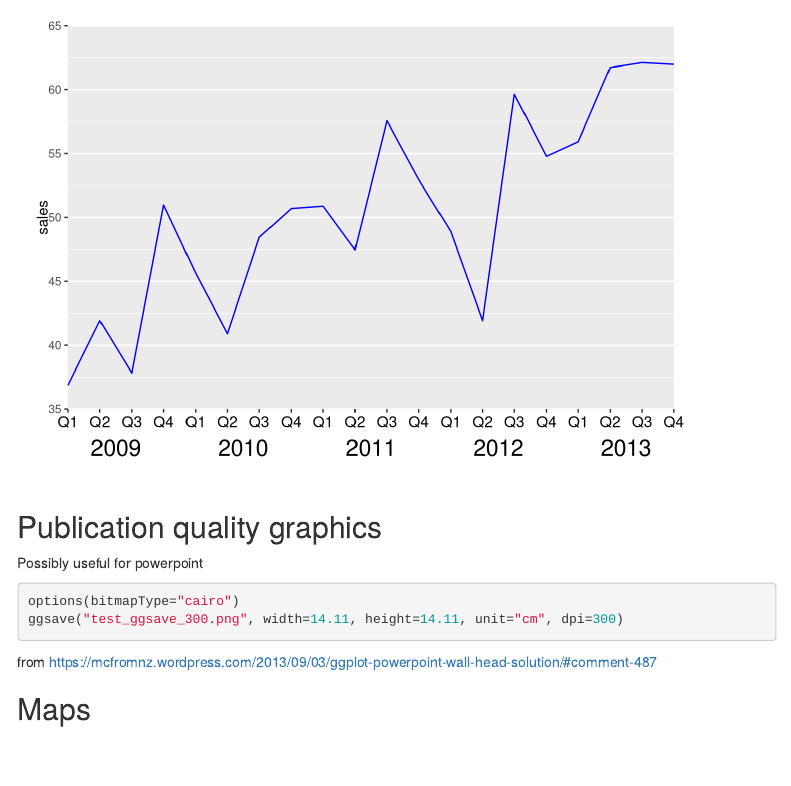
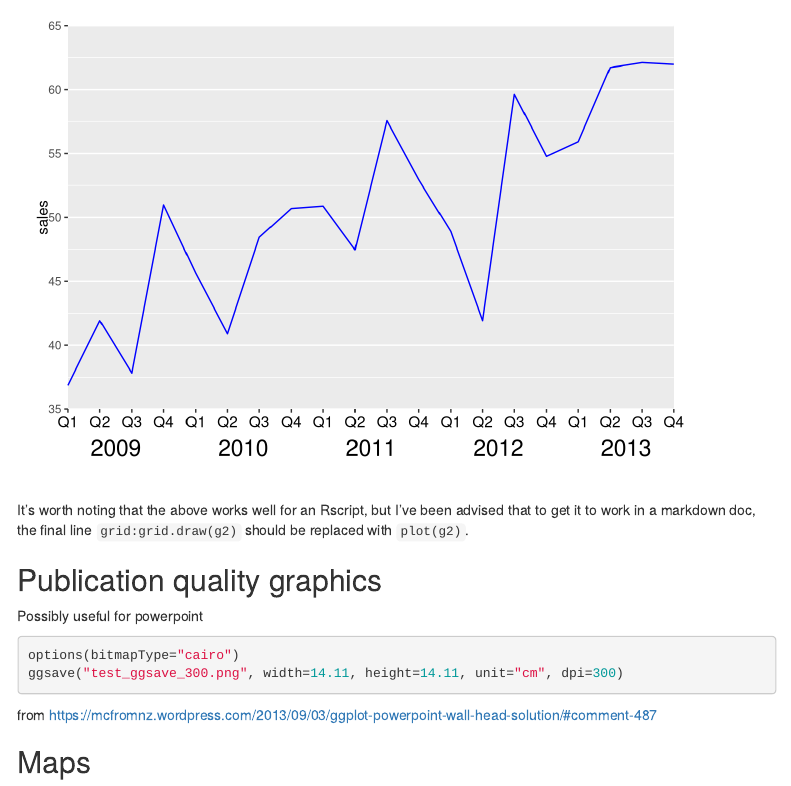
Before and after one commit to simonthelwall/simonthelwall.github.io, an R Markdown document (r_notes/ggplot2.Rmd): the page in a window 1100 px wide, from 10960 px down. Rendered offline with R 4.5, knitr and Pandoc, with nearby package versions; code that draws random numbers runs with fixed seeds of ours; menus at the side of the page are left out.

Commit message:
Update ggplot2.Rmd

````diff
--- a/r_notes/ggplot2.Rmd
+++ b/r_notes/ggplot2.Rmd
@@ -274,6 +274,8 @@ g2$layout$clip[g2$layout$name == "panel"] <- "off"
 grid::grid.draw(g2)
 ```
 
+It's worth noting that the above works well for an Rscript, but I've been advised that to get it to work in a markdown doc, the final line `grid:grid.draw(g2)` should be replaced with `plot(g2)`.
+
 ## Publication quality graphics
 
 Possibly useful for powerpoint
````
